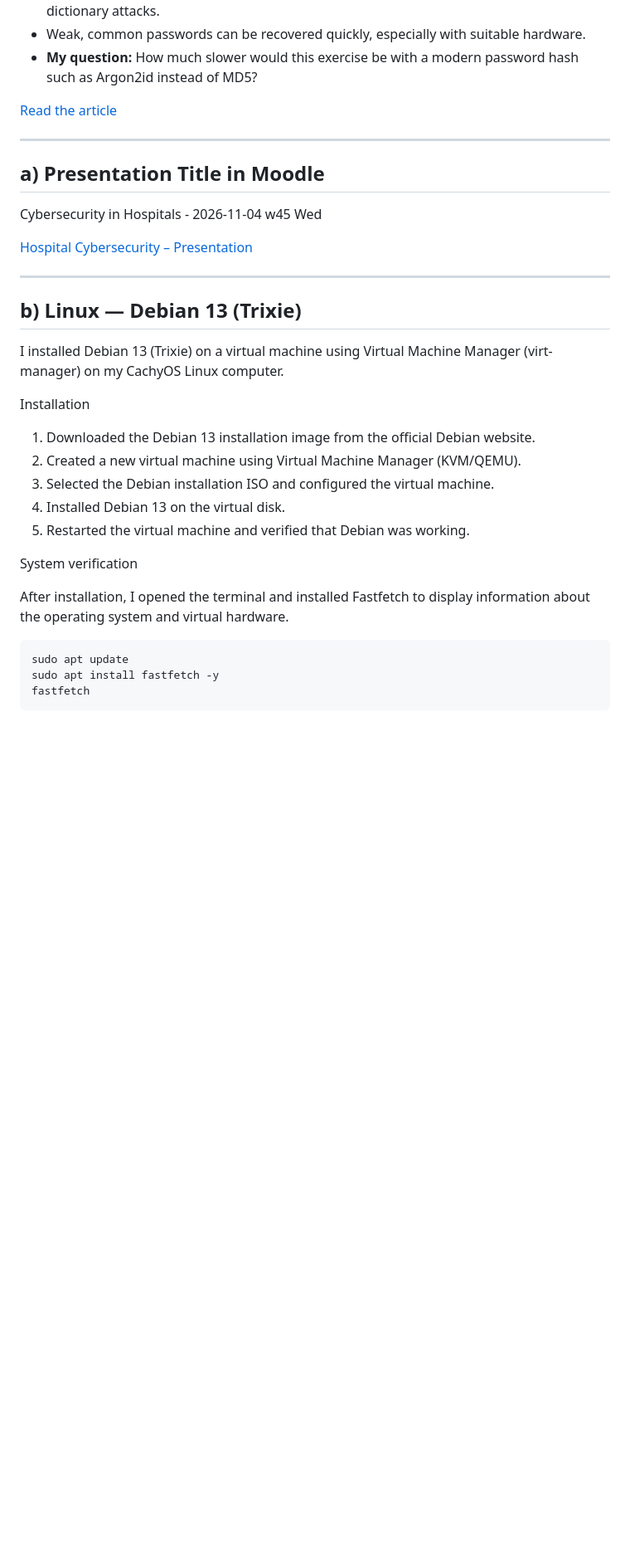
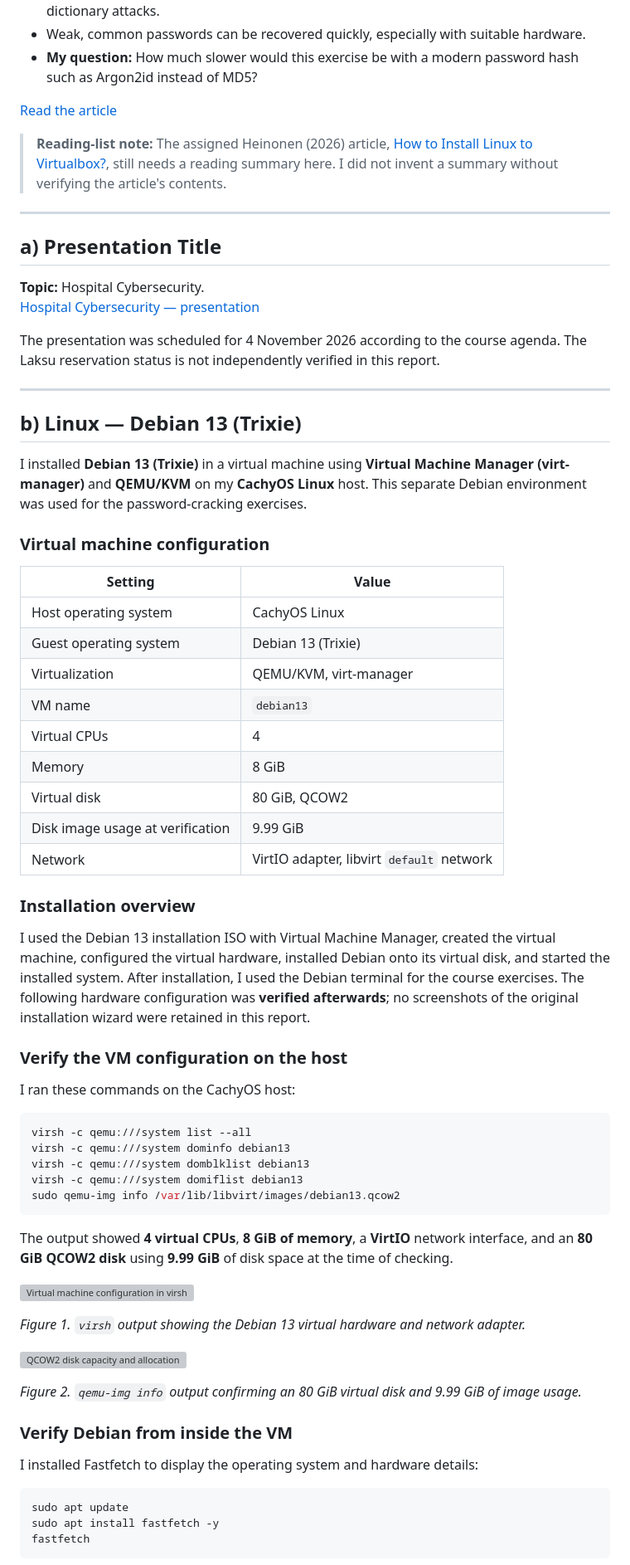
Before and after one commit to MarcoBrandt/Linux-Course, a Markdown page: H3_Cyberlab.md, the part around one of its changes. Shown at 83% size. Drawn GitHub-style; blank space fills up the shorter version; grey boxes are pictures that could not be loaded.

````diff
--- a/H3_Cyberlab.md
+++ b/H3_Cyberlab.md
@@ -40,31 +31,66 @@ This report covers Linux command-line basics, installation of a Debian virtual m
 
 [Read the article](https://terokarvinen.com/2022/cracking-passwords-with-hashcat/)
 
+> **Reading-list note:** The assigned Heinonen (2026) article, [How to Install Linux to Virtualbox?](https://github.com/johannaheinonen/johanna-test-repo/blob/main/module_1.md), still needs a reading summary here. I did not invent a summary without verifying the article's contents.
+
 ---
 
-## a) Presentation Title in Moodle
+## a) Presentation Title
 
-Cybersecurity in Hospitals - 2026-11-04 w45 Wed
+**Topic:** Hospital Cybersecurity.
+[Hospital Cybersecurity — presentation](https://marcobrandt.github.io/Linux-Course/hospital-cybersecurity.html#s1)
 
-[Hospital Cybersecurity – Presentation](https://marcobrandt.github.io/Linux-Course/hospital-cybersecurity.html#s1)
+The presentation was scheduled for 4 November 2026 according to the course agenda. The Laksu reservation status is not independently verified in this report.
 
 ---
 
 ## b) Linux — Debian 13 (Trixie)
 
-I installed Debian 13 (Trixie) on a virtual machine using Virtual Machine Manager (virt-manager) on my CachyOS Linux computer.
+I installed **Debian 13 (Trixie)** in a virtual machine using **Virtual Machine Manager (virt-manager)** and **QEMU/KVM** on my **CachyOS Linux** host. This separate Debian environment was used for the password-cracking exercises.
 
-Installation
+### Virtual machine configuration
 
-1.  Downloaded the Debian 13 installation image from the official Debian website.
-2.  Created a new virtual machine using Virtual Machine Manager (KVM/QEMU).
-3.  Selected the Debian installation ISO and configured the virtual machine.
-4.  Installed Debian 13 on the virtual disk.
-5.  Restarted the virtual machine and verified that Debian was working.
+| Setting | Value |
+|---|---|
+| Host operating system | CachyOS Linux |
+| Guest operating system | Debian 13 (Trixie) |
+| Virtualization | QEMU/KVM, virt-manager |
+| VM name | `debian13` |
+| Virtual CPUs | 4 |
+| Memory | 8 GiB |
+| Virtual disk | 80 GiB, QCOW2 |
+| Disk image usage at verification | 9.99 GiB |
+| Network | VirtIO adapter, libvirt `default` network |
 
-System verification
+### Installation overview
 
-After installation, I opened the terminal and installed Fastfetch to display information about the operating system and virtual hardware.
+I used the Debian 13 installation ISO with Virtual Machine Manager, created the virtual machine, configured the virtual hardware, installed Debian onto its virtual disk, and started the installed system. After installation, I used the Debian terminal for the course exercises. The following hardware configuration was **verified afterwards**; no screenshots of the original installation wizard were retained in this report.
+
+### Verify the VM configuration on the host
+
+I ran these commands on the CachyOS host:
+
+```bash
+virsh -c qemu:///system list --all
+virsh -c qemu:///system dominfo debian13
+virsh -c qemu:///system domblklist debian13
+virsh -c qemu:///system domiflist debian13
+sudo qemu-img info /var/lib/libvirt/images/debian13.qcow2
+```
+
+The output showed **4 virtual CPUs**, **8 GiB of memory**, a **VirtIO** network interface, and an **80 GiB QCOW2 disk** using **9.99 GiB** of disk space at the time of checking.
+
+![Virtual machine configuration in virsh](images/debian13-vm-settings.png)
+
+*Figure 1. `virsh` output showing the Debian 13 virtual hardware and network adapter.*
+
+![QCOW2 disk capacity and allocation](images/debian13-disk-info.png)
+
+*Figure 2. `qemu-img info` output confirming an 80 GiB virtual disk and 9.99 GiB of image usage.*
+
+### Verify Debian from inside the VM
+
+I installed Fastfetch to display the operating system and hardware details:
 
 ```bash
 sudo apt update
````
Also changed, not shown: other parts of H3_Cyberlab.md (+54 -42 lines).
